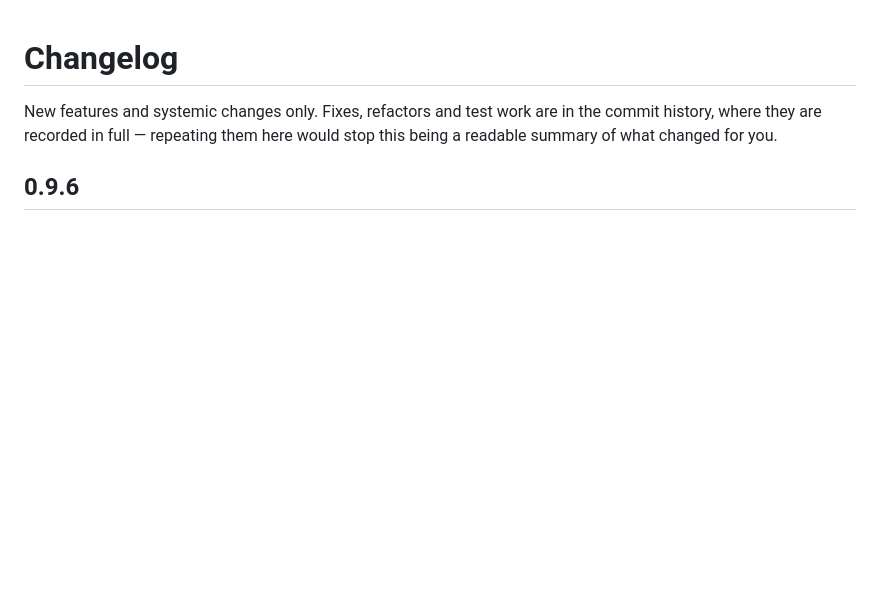
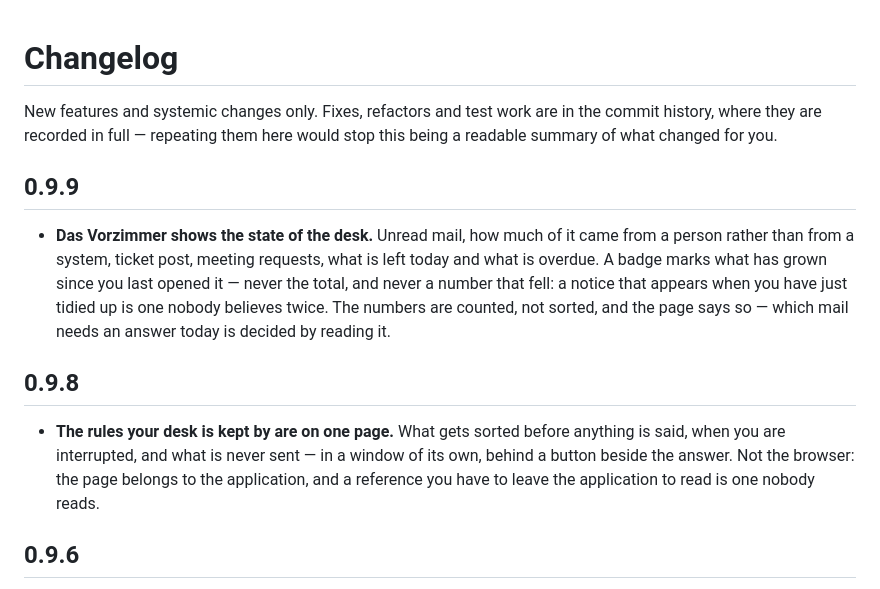
Before and after one commit to imoes/shellvis, a Markdown page: CHANGELOG.md, the part around the change. GitHub-like rendering; blank space fills up the shorter version.

Commit message:
changelog: das Vorzimmer, and the desk it now counts
Two entries, both features: the rules on one page in a window of their own, and
the counts and badges on it. The dictation line that was corrected alongside
them is a fix and stays in the commit history, where the working agreement puts
it.

Co-Authored-By: Claude Opus 5 (1M context) <noreply@anthropic.com>

```diff
--- a/CHANGELOG.md
+++ b/CHANGELOG.md
@@ -3,6 +3,22 @@
 New features and systemic changes only. Fixes, refactors and test work are in the commit
 history, where they are recorded in full — repeating them here would stop this being a
 readable summary of what changed for you.
+
+## 0.9.9
+
+- **Das Vorzimmer shows the state of the desk.** Unread mail, how much of it came from a
+  person rather than from a system, ticket post, meeting requests, what is left today and
+  what is overdue. A badge marks what has grown since you last opened it — never the total,
+  and never a number that fell: a notice that appears when you have just tidied up is one
+  nobody believes twice. The numbers are counted, not sorted, and the page says so — which
+  mail needs an answer today is decided by reading it.
+
+## 0.9.8
+
+- **The rules your desk is kept by are on one page.** What gets sorted before anything is
+  said, when you are interrupted, and what is never sent — in a window of its own, behind a
+  button beside the answer. Not the browser: the page belongs to the application, and a
+  reference you have to leave the application to read is one nobody reads.
 
 ## 0.9.6
 
```
